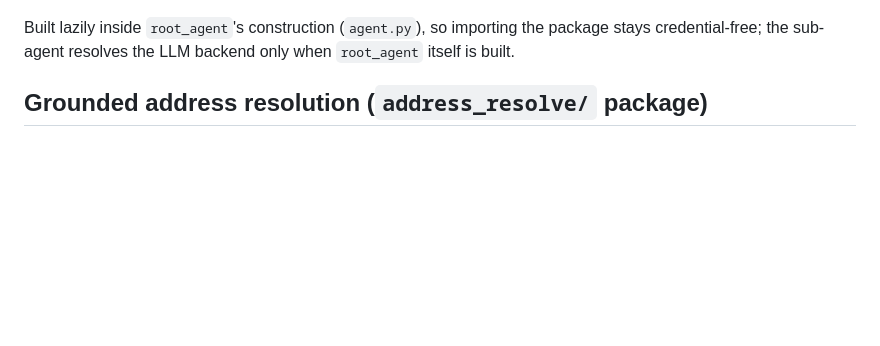
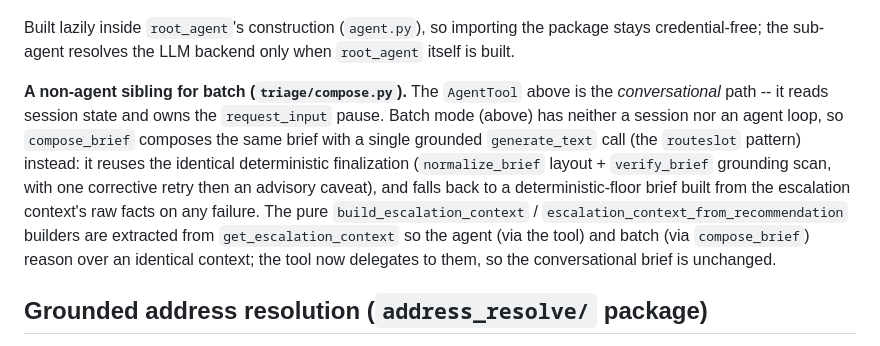
Before and after one commit to MuhammadVT/smart-assignment, a Markdown page: docs/architecture/README.md, the part around one of its changes. Rendered like a GitHub page; blank space fills up the shorter version.

```diff
--- a/docs/architecture/README.md
+++ b/docs/architecture/README.md
@@ -294,6 +368,19 @@ bare `request_input`.
 Built lazily inside `root_agent`'s construction (`agent.py`), so importing the
 package stays credential-free; the sub-agent resolves the LLM backend only when
 `root_agent` itself is built.
+
+**A non-agent sibling for batch (`triage/compose.py`).** The `AgentTool` above is
+the *conversational* path -- it reads session state and owns the `request_input`
+pause. Batch mode (above) has neither a session nor an agent loop, so
+`compose_brief` composes the same brief with a single grounded `generate_text`
+call (the `routeslot` pattern) instead: it reuses the identical deterministic
+finalization (`normalize_brief` layout + `verify_brief` grounding scan, with one
+corrective retry then an advisory caveat), and falls back to a deterministic-floor
+brief built from the escalation context's raw facts on any failure. The pure
+`build_escalation_context` / `escalation_context_from_recommendation` builders are
+extracted from `get_escalation_context` so the agent (via the tool) and batch (via
+`compose_brief`) reason over an identical context; the tool now delegates to them,
+so the conversational brief is unchanged.
 
 ## Grounded address resolution (`address_resolve/` package)
 
```
Also changed, not shown: other parts of docs/architecture/README.md (+74 -0 lines).
